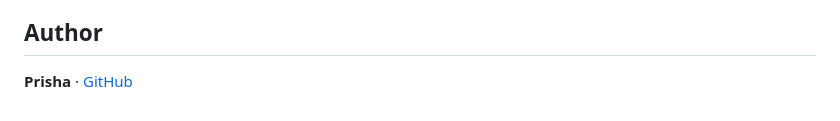
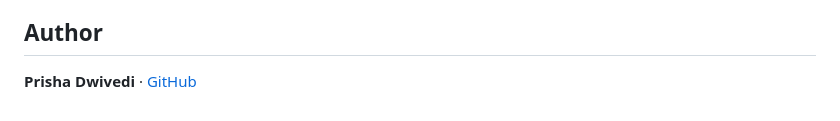
Before and after one commit to prisha-011/Organizational-Access-Control, a Markdown page: README.md, the part around the change. Drawn GitHub-style.

Commit message:
Update author name in README.md

```diff
--- a/README.md
+++ b/README.md
@@ -183,4 +183,4 @@ From the `backend/` folder:
 
 ## Author
 
-**Prisha** · [GitHub](https://github.com/prisha-011)
+**Prisha Dwivedi** · [GitHub](https://github.com/prisha-011)
```
